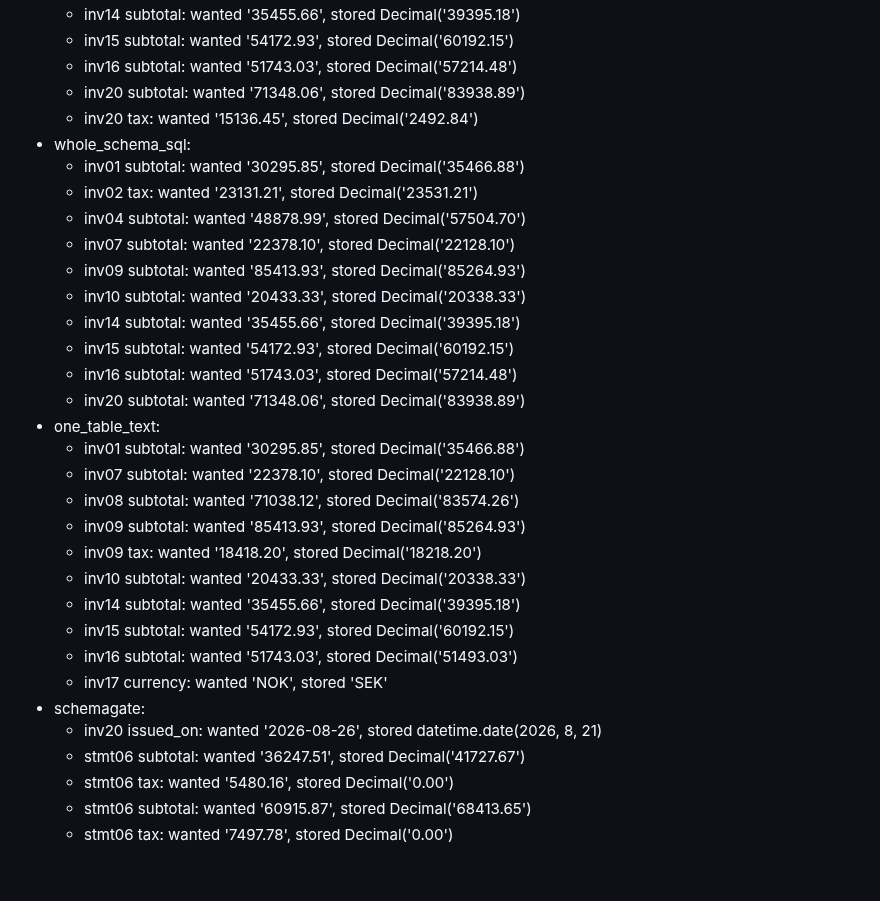
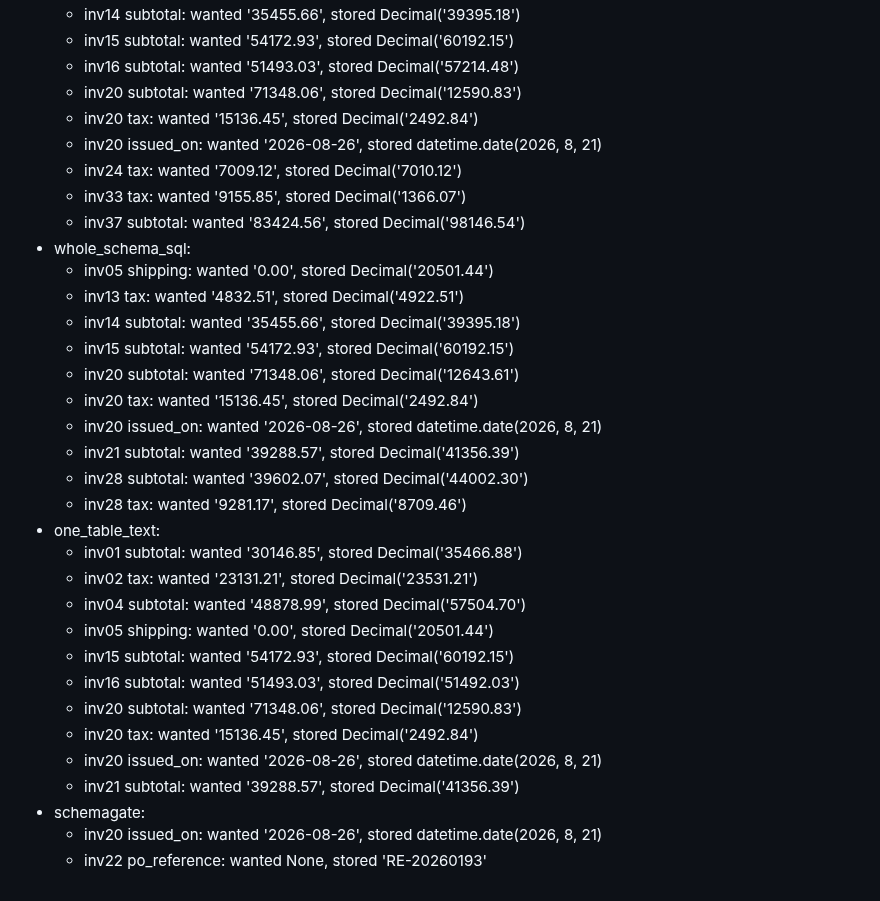
Before and after one commit to birreb/SchemaGate, a Markdown page: bench/results/summary.md, the part around one of its changes. Rendered like a GitHub page.

```diff
--- a/bench/results/summary.md
+++ b/bench/results/summary.md
@@ -66,33 +65,34 @@ Examples of values stored wrong or left blank without anything flagging them:
   - inv14 subtotal: wanted '35455.66', stored Decimal('39395.18')
   - inv15 subtotal: wanted '54172.93', stored Decimal('60192.15')
-  - inv16 subtotal: wanted '51743.03', stored Decimal('57214.48')
-  - inv20 subtotal: wanted '71348.06', stored Decimal('83938.89')
+  - inv16 subtotal: wanted '51493.03', stored Decimal('57214.48')
+  - inv20 subtotal: wanted '71348.06', stored Decimal('12590.83')
   - inv20 tax: wanted '15136.45', stored Decimal('2492.84')
+  - inv20 issued_on: wanted '2026-08-26', stored datetime.date(2026, 8, 21)
+  - inv24 tax: wanted '7009.12', stored Decimal('7010.12')
+  - inv33 tax: wanted '9155.85', stored Decimal('1366.07')
+  - inv37 subtotal: wanted '83424.56', stored Decimal('98146.54')
 - whole_schema_sql:
-  - inv01 subtotal: wanted '30295.85', stored Decimal('35466.88')
+  - inv05 shipping: wanted '0.00', stored Decimal('20501.44')
+  - inv13 tax: wanted '4832.51', stored Decimal('4922.51')
+  - inv14 subtotal: wanted '35455.66', stored Decimal('39395.18')
+  - inv15 subtotal: wanted '54172.93', stored Decimal('60192.15')
+  - inv20 subtotal: wanted '71348.06', stored Decimal('12643.61')
+  - inv20 tax: wanted '15136.45', stored Decimal('2492.84')
+  - inv20 issued_on: wanted '2026-08-26', stored datetime.date(2026, 8, 21)
+  - inv21 subtotal: wanted '39288.57', stored Decimal('41356.39')
+  - inv28 subtotal: wanted '39602.07', stored Decimal('44002.30')
+  - inv28 tax: wanted '9281.17', stored Decimal('8709.46')
+- one_table_text:
+  - inv01 subtotal: wanted '30146.85', stored Decimal('35466.88')
   - inv02 tax: wanted '23131.21', stored Decimal('23531.21')
   - inv04 subtotal: wanted '48878.99', stored Decimal('57504.70')
-  - inv07 subtotal: wanted '22378.10', stored Decimal('22128.10')
-  - inv09 subtotal: wanted '85413.93', stored Decimal('85264.93')
-  - inv10 subtotal: wanted '20433.33', stored Decimal('20338.33')
-  - inv14 subtotal: wanted '35455.66', stored Decimal('39395.18')
+  - inv05 shipping: wanted '0.00', stored Decimal('20501.44')
   - inv15 subtotal: wanted '54172.93', stored Decimal('60192.15')
-  - inv16 subtotal: wanted '51743.03', stored Decimal('57214.48')
-  - inv20 subtotal: wanted '71348.06', stored Decimal('83938.89')
-- one_table_text:
-  - inv01 subtotal: wanted '30295.85', stored Decimal('35466.88')
-  - inv07 subtotal: wanted '22378.10', stored Decimal('22128.10')
-  - inv08 subtotal: wanted '71038.12', stored Decimal('83574.26')
-  - inv09 subtotal: wanted '85413.93', stored Decimal('85264.93')
-  - inv09 tax: wanted '18418.20', stored Decimal('18218.20')
-  - inv10 subtotal: wanted '20433.33', stored Decimal('20338.33')
-  - inv14 subtotal: wanted '35455.66', stored Decimal('39395.18')
-  - inv15 subtotal: wanted '54172.93', stored Decimal('60192.15')
-  - inv16 subtotal: wanted '51743.03', stored Decimal('51493.03')
-  - inv17 currency: wanted 'NOK', stored 'SEK'
+  - inv16 subtotal: wanted '51493.03', stored Decimal('51492.03')
+  - inv20 subtotal: wanted '71348.06', stored Decimal('12590.83')
+  - inv20 tax: wanted '15136.45', stored Decimal('2492.84')
+  - inv20 issued_on: wanted '2026-08-26', stored datetime.date(2026, 8, 21)
+  - inv21 subtotal: wanted '39288.57', stored Decimal('41356.39')
 - schemagate:
   - inv20 issued_on: wanted '2026-08-26', stored datetime.date(2026, 8, 21)
-  - stmt06 subtotal: wanted '36247.51', stored Decimal('41727.67')
-  - stmt06 tax: wanted '5480.16', stored Decimal('0.00')
-  - stmt06 subtotal: wanted '60915.87', stored Decimal('68413.65')
-  - stmt06 tax: wanted '7497.78', stored Decimal('0.00')
+  - inv22 po_reference: wanted None, stored 'RE-20260193'
```
Also changed, not shown: other parts of bench/results/summary.md (+36 -37 lines), README.md (+12 -12 lines), bench/README.md (+34 -23 lines), bench/results/chart_cost.png, bench/results/chart_documents.png, bench/results/chart_tabular.png, 7 other files.
